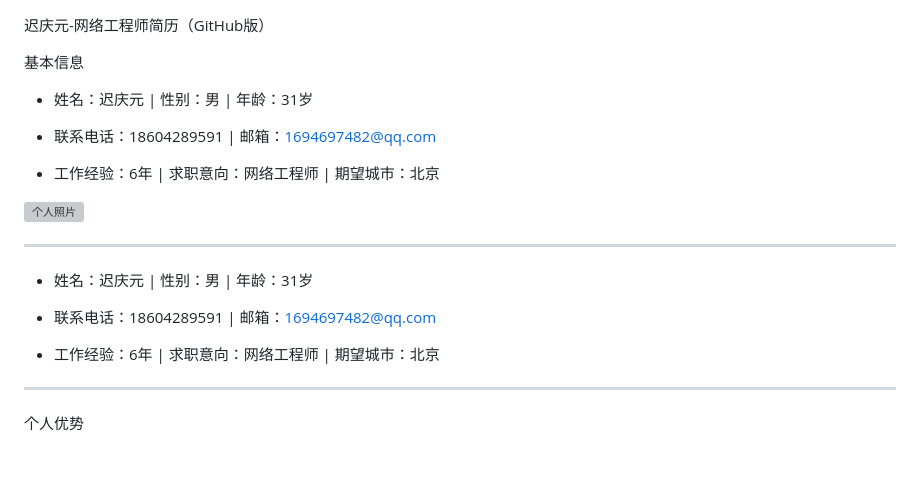
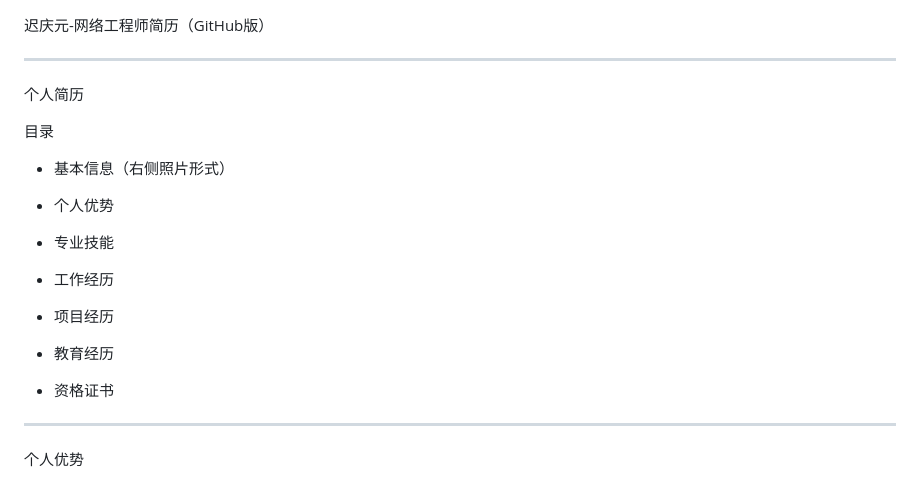
Before and after one commit to qiuqiueyu/Resume, a Markdown page: 简历.md, the part around one of its changes. GitHub-like rendering; grey boxes are pictures that could not be loaded.

```diff
--- a/简历.md
+++ b/简历.md
@@ -1,22 +1,24 @@
 迟庆元-网络工程师简历（GitHub版）
-
-基本信息
-
-- 姓名：迟庆元 | 性别：男 | 年龄：31岁
-
-- 联系电话：18604289591 | 邮箱：1694697482@qq.com
-
-- 工作经验：6年 | 求职意向：网络工程师 | 期望城市：北京
-
-![个人照片](此处替换为你的照片URL，建议尺寸300x400px，可上传至GitHub仓库后获取URL)
 
 ---
 
-- 姓名：迟庆元 | 性别：男 | 年龄：31岁
+个人简历
 
-- 联系电话：18604289591 | 邮箱：1694697482@qq.com
+目录
 
-- 工作经验：6年 | 求职意向：网络工程师 | 期望城市：北京
+- 基本信息（右侧照片形式）
+
+- 个人优势
+
+- 专业技能
+
+- 工作经历
+
+- 项目经历
+
+- 教育经历
+
+- 资格证书
 
 ---
 
```
Also changed, not shown: other parts of 简历.md (+6 -0 lines).
